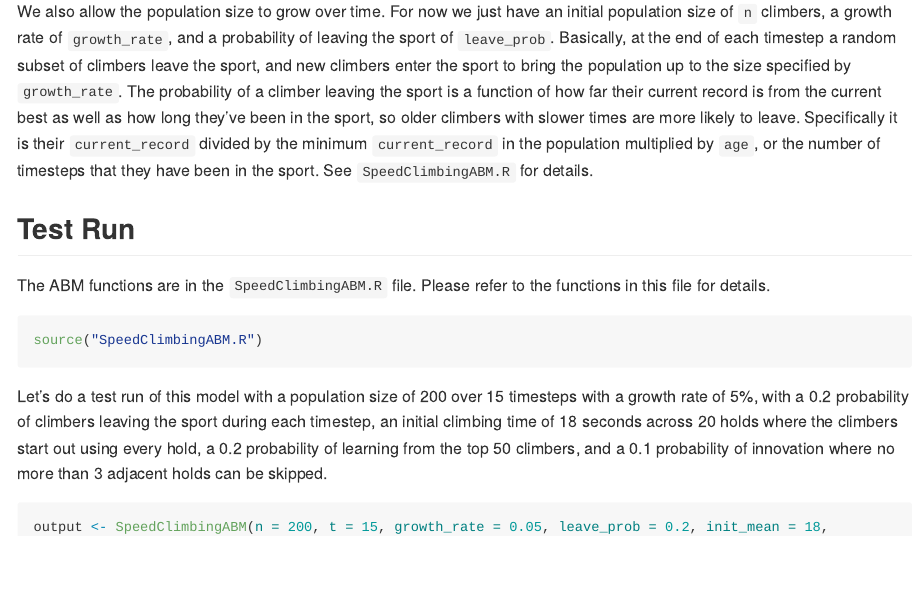
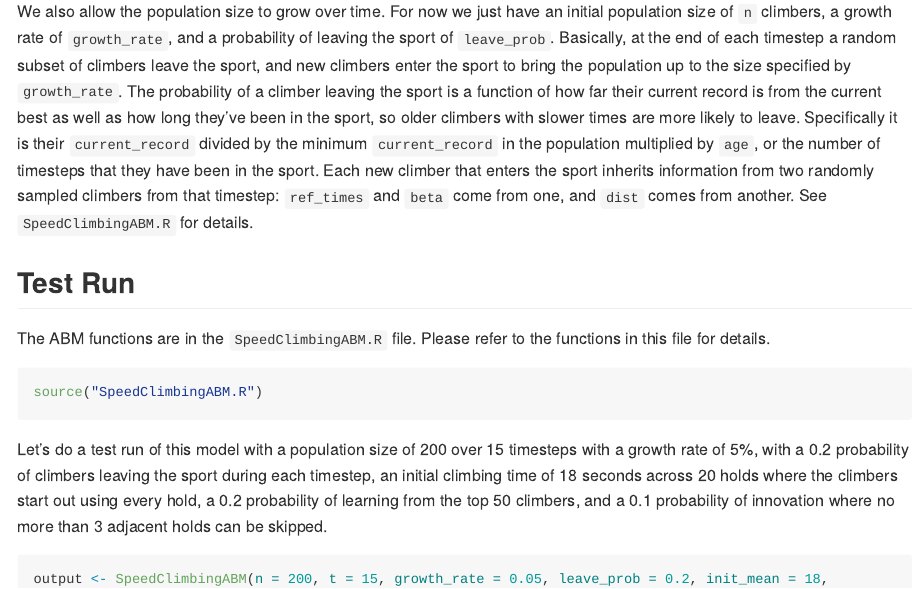
Before and after one commit to masonyoungblood/SpeedClimbingABM, an R Markdown document (README.Rmd): the page in a window 1100 px wide, from 5760 px down. The pictures show the output file README.md that the author committed with the source, drawn offline in the style of GitHub; long lines of code are wrapped.

Commit message:
Adding description of how new climbers inherit beta and athleticism

```diff
--- a/README.Rmd
+++ b/README.Rmd
@@ -183,7 +183,7 @@ In each timestep, each climber also has the same `learn_prob` probability of cop
 
 ## Dynamic Population Size
 
-We also allow the population size to grow over time. For now we just have an initial population size of `n` climbers, a growth rate of `growth_rate`, and a probability of leaving the sport of `leave_prob`. Basically, at the end of each timestep a random subset of climbers leave the sport, and new climbers enter the sport to bring the population up to the size specified by `growth_rate`. The probability of a climber leaving the sport is a function of how far their current record is from the current best as well as how long they've been in the sport, so older climbers with slower times are more likely to leave. Specifically it is their `current_record` divided by the minimum `current_record` in the population multiplied by `age`, or the number of timesteps that they have been in the sport. See `SpeedClimbingABM.R` for details.
+We also allow the population size to grow over time. For now we just have an initial population size of `n` climbers, a growth rate of `growth_rate`, and a probability of leaving the sport of `leave_prob`. Basically, at the end of each timestep a random subset of climbers leave the sport, and new climbers enter the sport to bring the population up to the size specified by `growth_rate`. The probability of a climber leaving the sport is a function of how far their current record is from the current best as well as how long they've been in the sport, so older climbers with slower times are more likely to leave. Specifically it is their `current_record` divided by the minimum `current_record` in the population multiplied by `age`, or the number of timesteps that they have been in the sport. Each new climber that enters the sport inherits information from two randomly sampled climbers from that timestep: `ref_times` and `beta` come from one, and `dist` comes from another. See `SpeedClimbingABM.R` for details.
 
 ## Test Run
 
```
Also changed, not shown: README.md, README_files/figure-gfm/unnamed-chunk-10-1.png, README_files/figure-gfm/unnamed-chunk-4-1.png, README_files/figure-gfm/unnamed-chunk-5-1.png, README_files/figure-gfm/unnamed-chunk-6-1.png.
